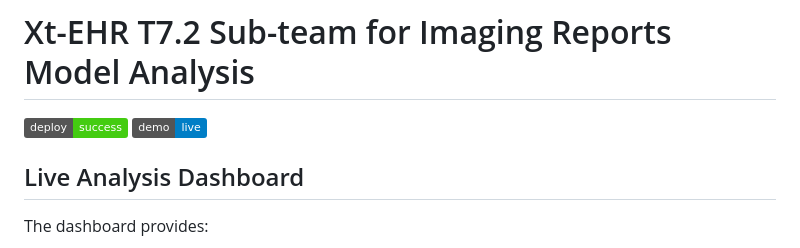
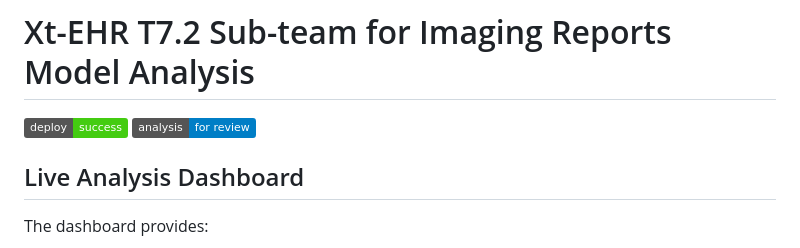
Before and after one commit to ddeveloper72/sub-team-imaging-report-model, a Markdown page: README.md, the part around the change. Drawn GitHub-style; badges without logos.

Commit message:
fix: correct badge text in README for consistency

```diff
--- a/README.md
+++ b/README.md
@@ -1,6 +1,6 @@
 # Xt-EHR T7.2 Sub-team for Imaging Reports Model Analysis
 
-[![Deploy Status](https://img.shields.io/badge/deploy-success-brightgreen)](https://sub-team-imaging-report-model-984bf6c1ddb8.herokuapp.com/) [![Analysis For Review](https://img.shields.io/badge/demo-live-blue)](https://sub-team-imaging-report-model-984bf6c1ddb8.herokuapp.com/)
+[![Deploy Status](https://img.shields.io/badge/deploy-success-brightgreen)](https://sub-team-imaging-report-model-984bf6c1ddb8.herokuapp.com/) [![Analysis For Review](https://img.shields.io/badge/analysis-for_review-blue)](https://sub-team-imaging-report-model-984bf6c1ddb8.herokuapp.com/)
 
 
 ## Live Analysis Dashboard
```
